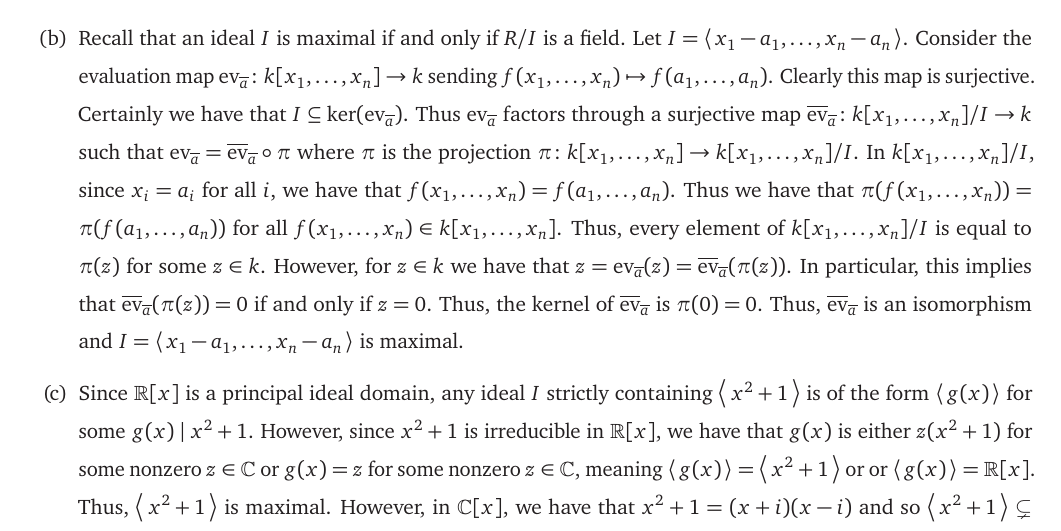
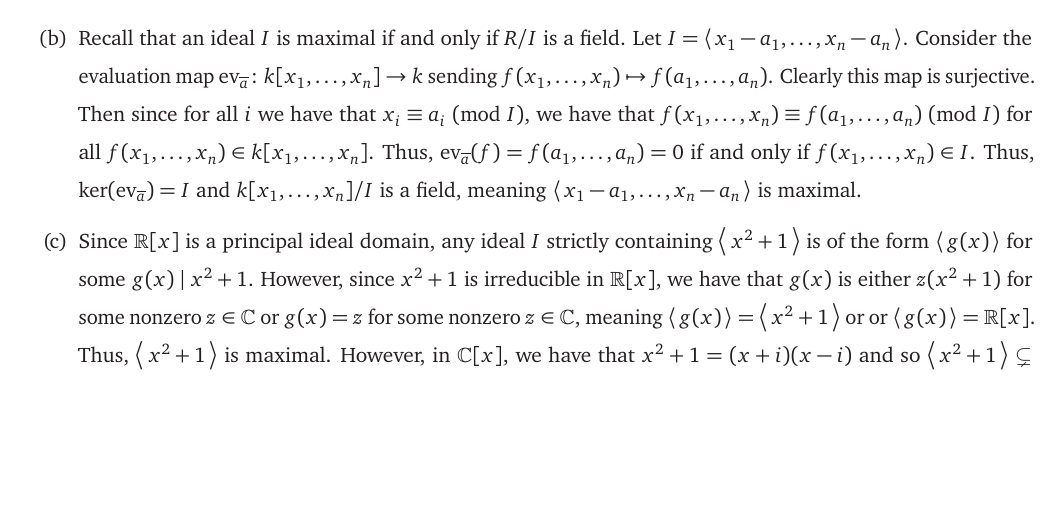
Before and after one commit to Spamakin/notes, a LaTeX thesis (using_algebraic_geometry/using_algebraic_geometry.tex): part of page 8 of 9, cut so that both start at the same text, the shorter picture padded with empty space. Compiled offline with pdfLaTeX.

Commit message:
yay a better proof

```diff
--- a/using_algebraic_geometry/using_algebraic_geometry.tex
+++ b/using_algebraic_geometry/using_algebraic_geometry.tex
@@ -236,15 +236,9 @@ So I've moved onto working through this book as well as trying to comprehend Stu
           Let $I = \ideal{x_{1} - a_{1}, \ldots, x_{n} - a_{n}}$.
           Consider the evaluation map $\text{ev}_{\overline{a}}\colon k[x_{1}, \ldots, x_{n}] \to k$ sending $f(x_{1}, \ldots, x_{n}) \mapsto f(a_{1}, \ldots, a_{n})$.
           Clearly this map is surjective.
-          Certainly we have that $I \subseteq \ker(\text{ev}_{\overline{a}})$.
-          Thus $\text{ev}_{\overline{a}}$ factors through a surjective map $\overline{\text{ev}}_{\overline{a}}\colon k[x_{1}, \ldots, x_{n}]/I \to k$ such that $\text{ev}_{\overline{a}} = \overline{\text{ev}}_{\overline{a}} \circ \pi$ where $\pi$ is the projection $\pi\colon k[x_{1}, \ldots, x_{n}] \to k[x_{1}, \ldots, x_{n}] / I$.
-          In $k[x_{1}, \ldots, x_{n}] / I$, since $x_{i} = a_{i}$ for all $i$, we have that $f(x_{1}, \ldots, x_{n}) = f(a_{1}, \ldots, a_{n})$.
-          Thus we have that $\pi(f(x_{1}, \ldots, x_{n})) = \pi(f(a_{1}, \ldots, a_{n}))$ for all $f(x_{1}, \ldots, x_{n}) \in k[x_{1}, \ldots, x_{n}]$.
-          Thus, every element of $k[x_{1}, \ldots, x_{n}] / I$ is equal to $\pi(z)$ for some $z \in k$.
-          However, for $z \in k$ we have that $z = \text{ev}_{\overline{a}}(z) = \overline{\text{ev}}_{\overline{a}}(\pi(z))$.
-          In particular, this implies that $\overline{\text{ev}}_{\overline{a}}(\pi(z)) = 0$ if and only if $z = 0$.
-          Thus, the kernel of $\overline{\text{ev}}_{\overline{a}}$ is $\pi(0) = 0$.
-          Thus, $\overline{\text{ev}}_{\overline{a}}$ is an isomorphism and $I = \ideal{x_{1} - a_{1}, \ldots, x_{n} - a_{n}}$ is maximal.
+          Then since for all $i$ we have that $x_{i} \equiv a_{i} \pmod{I}$, we have that $f(x_{1}, \ldots, x_{n}) \equiv f(a_{1}, \ldots, a_{n}) \pmod{I}$ for all $f(x_{1}, \ldots, x_{n}) \in k[x_{1}, \ldots, x_{n}]$.
+          Thus, $\text{ev}_{\overline{a}}(f) = f(a_{1}, \ldots, a_{n}) = 0$ if and only if $f(x_{1}, \ldots, x_{n}) \in I$.
+          Thus, $\ker(\text{ev}_{\overline{a}}) = I$ and $k[x_{1}, \ldots, x_{n}] / I$ is a field, meaning $\ideal{x_{1} - a_{1}, \ldots, x_{n} - a_{n}}$ is maximal.
     \item Since $\R[x]$ is a principal ideal domain, any ideal $I$ strictly containing $\ideal{x^{2} + 1}$ is of the form $\ideal{g(x)}$ for some $g(x) \mid x^{2} + 1$.
           However, since $x^{2} + 1$ is irreducible in $\R[x]$, we have that $g(x)$ is either $z(x^{2} + 1)$ for some nonzero $z \in \C$ or $g(x) = z$ for some nonzero $z \in \C$, meaning $\ideal{g(x)} = \ideal{x^{2} + 1}$ or or $\ideal{g(x)} = \R[x]$.
           Thus, $\ideal{x^{2} + 1}$ is maximal.
```
Also changed, not shown: using_algebraic_geometry/using_algebraic_geometry.pdf.
